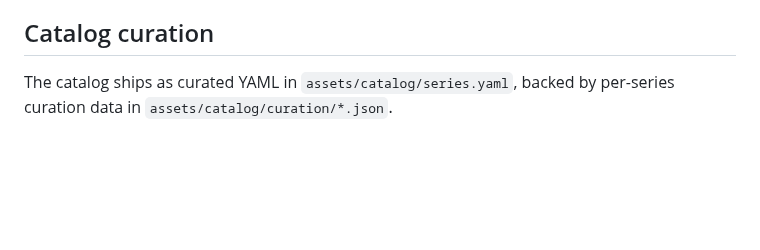
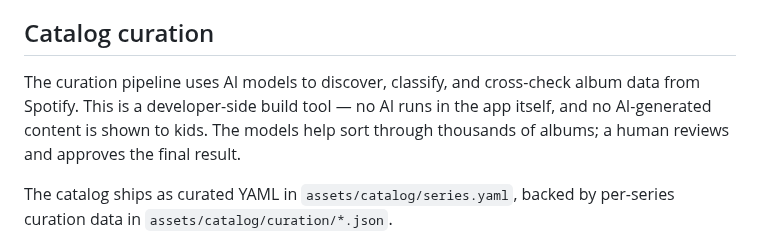
Before and after one commit to EnTeQuAk/lauschi, a Markdown page: README.md, the part around the change. Rendered like a GitHub page; blank space fills up the shorter version.

Commit message:
docs: clarify AI is build-tooling only, not in the app

```diff
--- a/README.md
+++ b/README.md
@@ -76,6 +76,12 @@ BRAVE_API_KEY=...               # for catalog review web search
   Final approval is always human via a TUI review tool.
 
 ## Catalog curation
+
+The curation pipeline uses AI models to discover, classify, and cross-check
+album data from Spotify. This is a developer-side build tool — no AI runs
+in the app itself, and no AI-generated content is shown to kids. The models
+help sort through thousands of albums; a human reviews and approves the
+final result.
 
 The catalog ships as curated YAML in `assets/catalog/series.yaml`, backed by per-series curation data in `assets/catalog/curation/*.json`.
 
```
